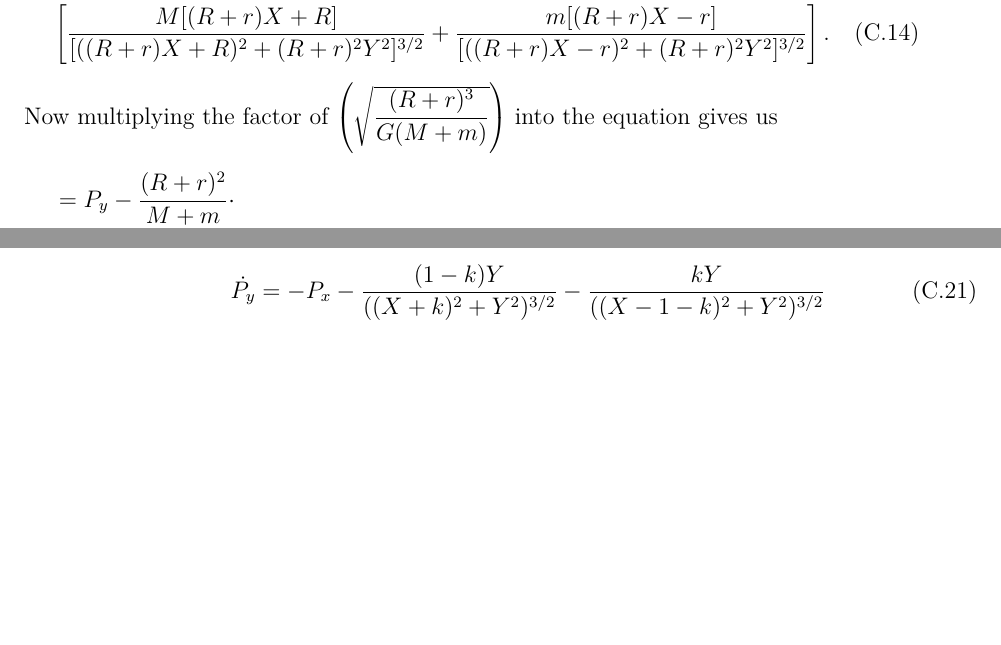
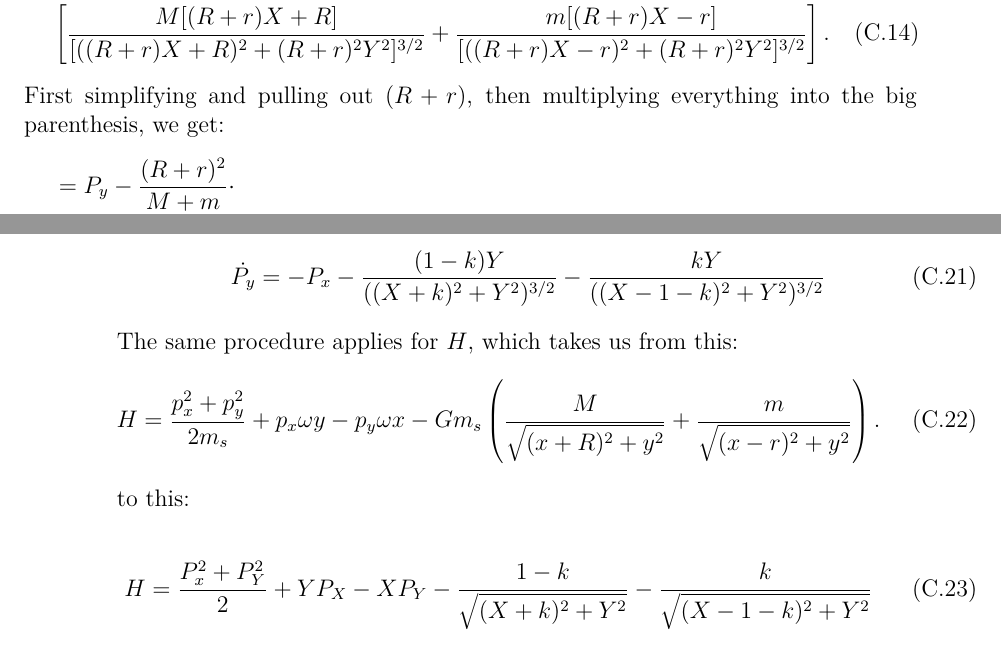
Before and after one commit to GandalfSaxe/leto, a LaTeX thesis (report/Thesis.tex, which reads report/appendices/Non-Dimensionalization.tex): two parts of pages 66 and 67 of 102, joined at a grey line, cut so that both start at the same text, the shorter picture padded with empty space. Compiled offline with XeLaTeX; a missing font is replaced by an installed copy or a similar font.

Commit message:
Appendix-D: Add H + fix description of step

```diff
--- a/report/appendices/Non-Dimensionalization.tex
+++ b/report/appendices/Non-Dimensionalization.tex
@@ -37,7 +37,7 @@ Now letting some of the $k$s cancel and expanding the rest of the $k$s, we get
 \nonumber &= P_y - \left(\sqrt{\dfrac{(R+r)^3}{G(M+m)}}\right) \left(\dfrac{1}{m_s} \sqrt{\dfrac{(R+r)}{G(M+m)}}\right) G m_s \cdot \\
 &\left[\dfrac{M[(R+r) X + R]}{[((R+r) X + R)^2 + (R+r)^2 Y^2]^{3/2}} + \dfrac{m[(R+r) X - r]}{[((R+r) X - r)^2 + (R+r)^2 Y^2]^{3/2}} \right].
 \end{align}
-Now multiplying the factor of $\left(\sqrt{\dfrac{(R+r)^3}{G(M+m)}}\right)$ into the equation gives us
+First simplifying and pulling out $(R+r)$, then multiplying everything into the big parenthesis, we get:
 \begin{align}
 \nonumber &= P_y - \dfrac{(R+r)^2}{M+m} \cdot \\
 &\left[\dfrac{M(R+r)\left(X + \dfrac{R}{R+r}\right)}{(R+r)^3\left[\left(X + \dfrac{R}{R+r}\right)^2 + Y^2\right]^{3/2}} + \dfrac{m (R+r)\left(X - \dfrac{r}{R+r}\right)}{(R+r)^3\left[\left(X - \dfrac{r}{R+r}\right)^2 + Y^2\right]^{3/2}} \right] \\[1cm]
@@ -57,3 +57,14 @@ by symmetry for $P_y$ we get
 \begin{align}
 \dot{P_y} = -P_x - \dfrac{(1-k)Y}{((X+k)^2+Y^2)^{3/2}} - \dfrac{k Y}{((X-1-k)^2+Y^2)^{3/2}}
 \end{align}
+
+The same procedure applies for $H$, which takes us from this:
+\begin{align}
+    H = \dfrac{p_x^2 + p_y^2}{2 m_s} + p_x\omega y - p_y\omega x - G m_s \left(\dfrac{M}{\sqrt{(x+R)^2+y^2}} + \dfrac{m}{\sqrt{(x-r)^2+y^2}}\right).
+\end{align}
+
+to this:
+
+\begin{align}
+    H = \frac{P_x^2 + P_Y^2}{2} + Y P_X - X P_Y - \frac{1 -k}{\sqrt{(X+k)^2 + Y^2 }} - \frac{k}{\sqrt{(X-1-k)^2 + Y^2}}
+\end{align}
```
Also changed, not shown: report/chapters/Analytical_Mechanics.tex (+7 -0 lines).
